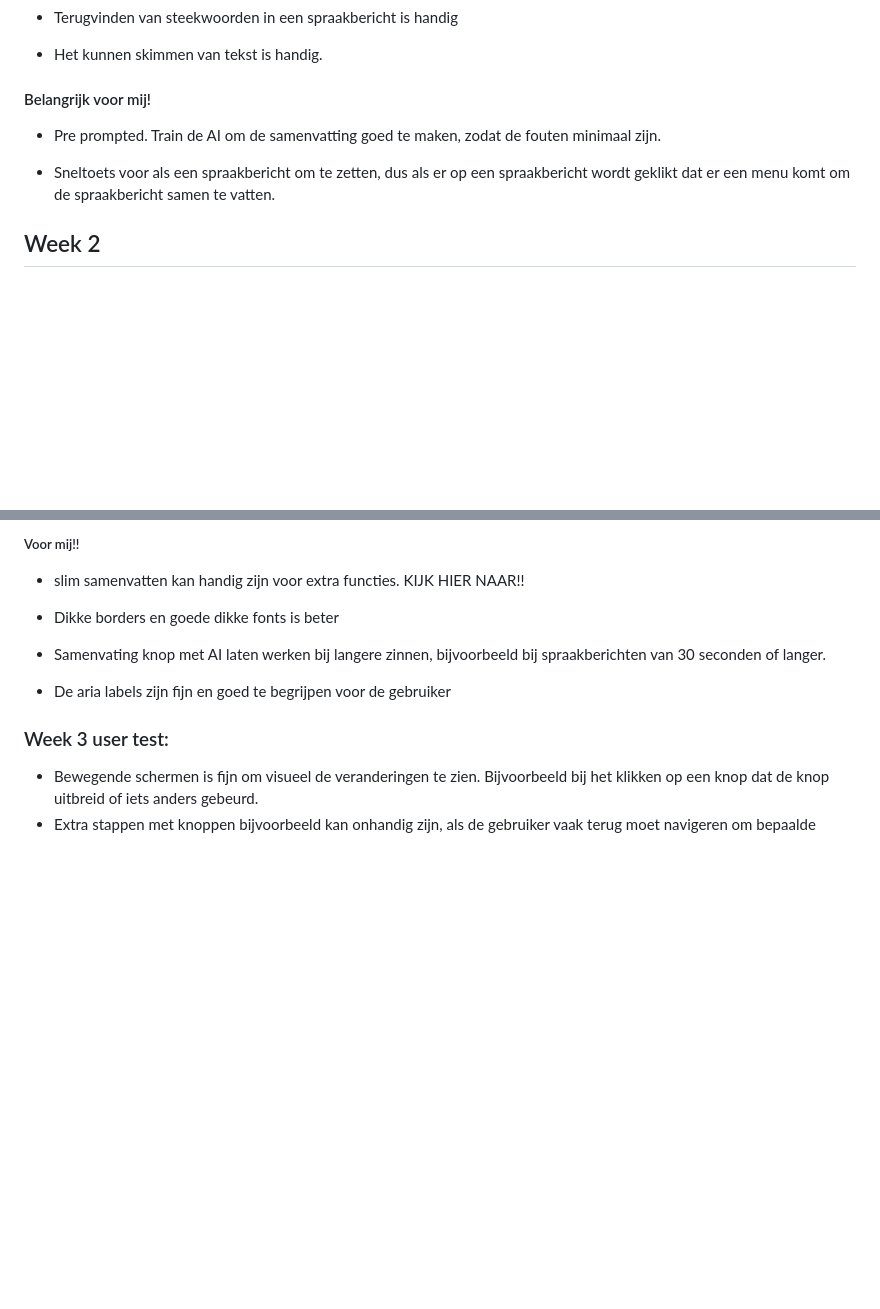
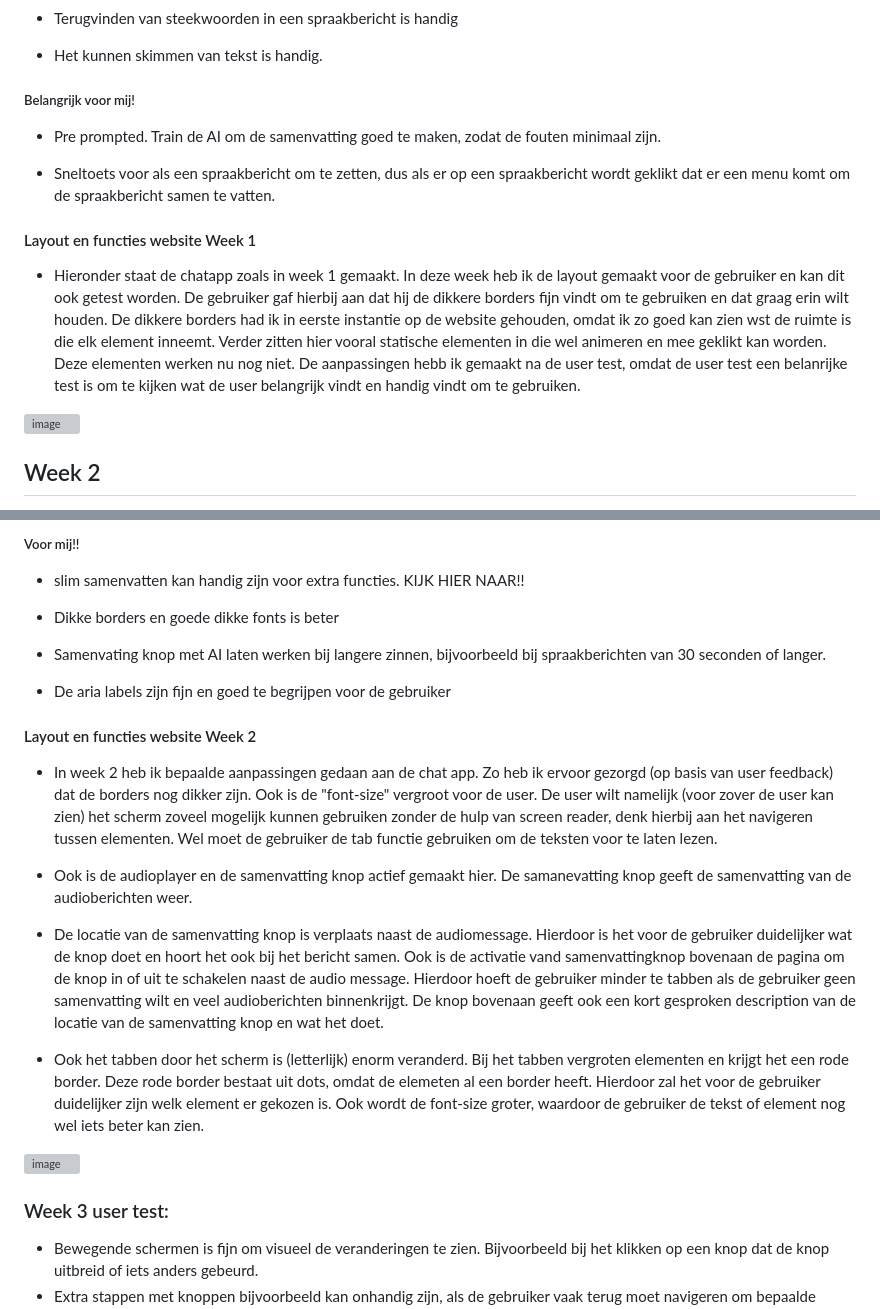
Before and after one commit to Braham3030/HCD_WebDev, a Markdown page: README.md, 2 parts joined by grey strips. Drawn GitHub-style; blank space fills up the shorter version; grey boxes are pictures that could not be loaded.

Commit message:
Revise README for weeks 1-3 updates and user feedback
Updated README with layout and functionality changes for weeks 1 to 3, including user feedback and accessibility improvements.

```diff
--- a/README.md
+++ b/README.md
@@ -138,11 +136,19 @@ Deze week heb ik gewerkt aan het bedenken van een idee voor de case. Hierbij ben
 
 * Het kunnen skimmen van tekst is handig.
 
-#### Belangrijk voor mij!
+##### Belangrijk voor mij!
 
 * Pre prompted. Train de AI om de samenvatting goed te maken, zodat de fouten minimaal zijn.
 
 * Sneltoets voor als een spraakbericht om te zetten, dus als er op een spraakbericht wordt geklikt dat er een menu komt om de spraakbericht samen te vatten.
+
+
+#### Layout en functies website Week 1
+
+* Hieronder staat de chatapp zoals in week 1 gemaakt. In deze week heb ik de layout gemaakt voor de gebruiker en kan dit ook getest worden. De gebruiker gaf hierbij aan dat hij de dikkere borders fijn vindt om te gebruiken en dat graag erin wilt houden. De dikkere borders had ik in eerste instantie op de website gehouden, omdat ik zo goed kan zien wst de ruimte is die elk element inneemt. Verder zitten hier vooral statische elementen in die wel animeren en mee geklikt kan worden. Deze elementen werken nu nog niet. De aanpassingen hebb ik gemaakt na de user test, omdat de user test een belanrijke test is om te kijken wat de user belangrijk vindt en handig vindt om te gebruiken.
+
+<img width="1512" height="858" alt="image" src="https://github.com/user-attachments/assets/2dd9ef4d-eae8-449f-aec3-298a9bd098a9" />
+
 
 
 ## Week 2
@@ -170,6 +176,18 @@ Voor volgende week wil ik de AI samenvatten erin werkend verwerken, zodat dit ge
 
 * De aria labels zijn fijn en goed te begrijpen voor de gebruiker
 
+
+#### Layout en functies website Week 2
+
+* In week 2 heb ik bepaalde aanpassingen gedaan aan de chat app. Zo heb ik ervoor gezorgd (op basis van user feedback) dat de borders nog dikker zijn. Ook is de "font-size" vergroot voor de user. De user wilt namelijk (voor zover de user kan zien) het scherm zoveel mogelijk kunnen gebruiken zonder de hulp van screen reader, denk hierbij aan het navigeren tussen elementen. Wel moet de gebruiker de tab functie gebruiken om de teksten voor te laten lezen.
+
+* Ook is de audioplayer en de samenvatting knop actief gemaakt hier. De samanevatting knop geeft de samenvatting van de audioberichten weer.
+
+* De locatie van de samenvatting knop is verplaats naast de audiomessage. Hierdoor is het voor de gebruiker duidelijker wat de knop doet en hoort het ook bij het bericht samen. Ook is de activatie vand samenvattingknop bovenaan de pagina om de knop in of uit te schakelen naast de audio message. Hierdoor hoeft de gebruiker minder te tabben als de gebruiker geen samenvatting wilt en veel audioberichten binnenkrijgt. De knop bovenaan geeft ook een kort gesproken description van de locatie van de samenvatting knop en wat het doet.
+
+* Ook het tabben door het scherm is (letterlijk) enorm veranderd. Bij het tabben vergroten elementen en krijgt het een rode border. Deze rode border bestaat uit dots, omdat de elemeten al een border heeft. Hierdoor zal het voor de gebruiker duidelijker zijn welk element er gekozen is. Ook wordt de font-size groter, waardoor de gebruiker de tekst of element nog wel iets beter kan zien.
+
+<img width="1512" height="867" alt="image" src="https://github.com/user-attachments/assets/db4e9764-ecde-4f75-bd0b-a0335a2d2c77" />
 
 
 ### Week 3 user test:
```
Also changed, not shown: other parts of README.md (+0 -2 lines).
